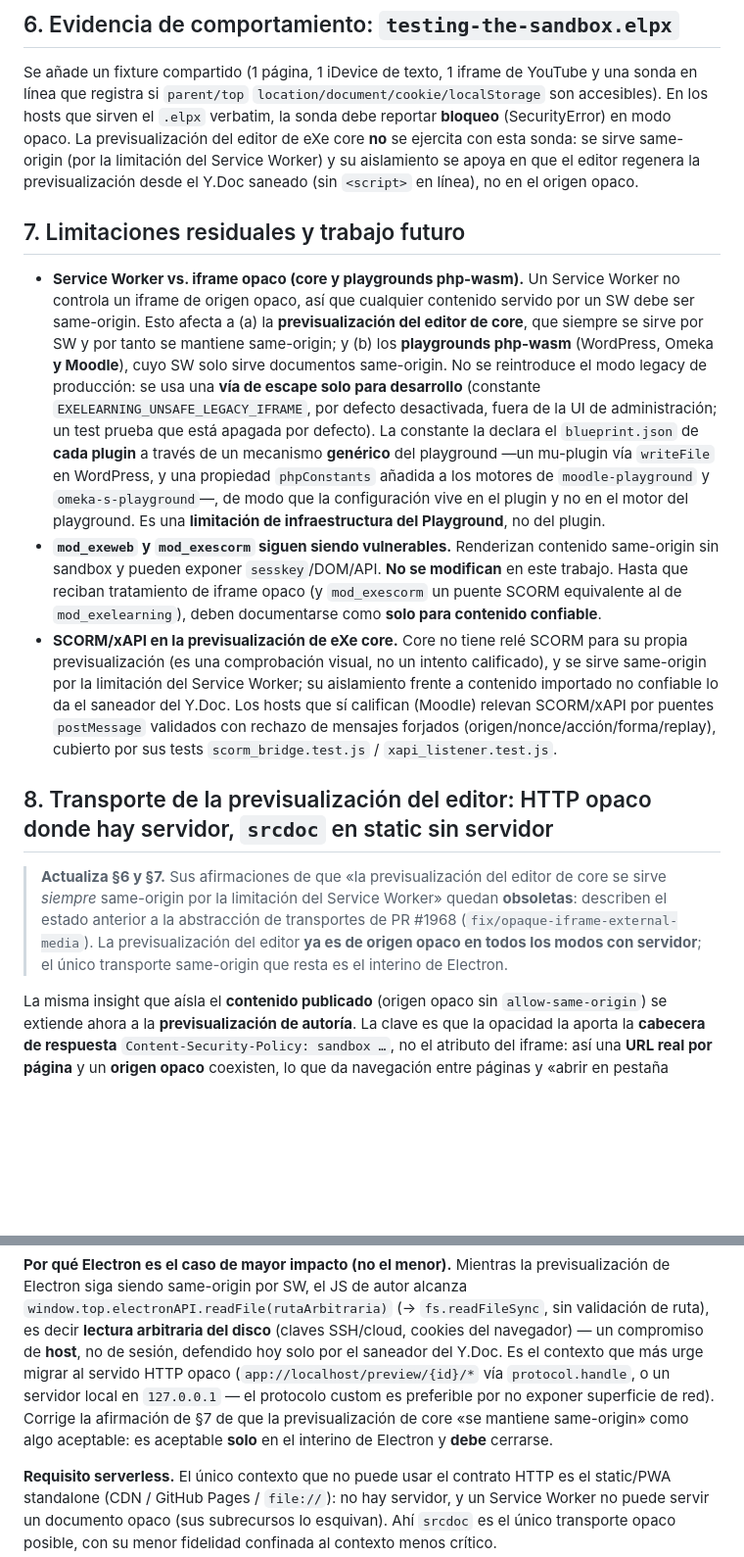
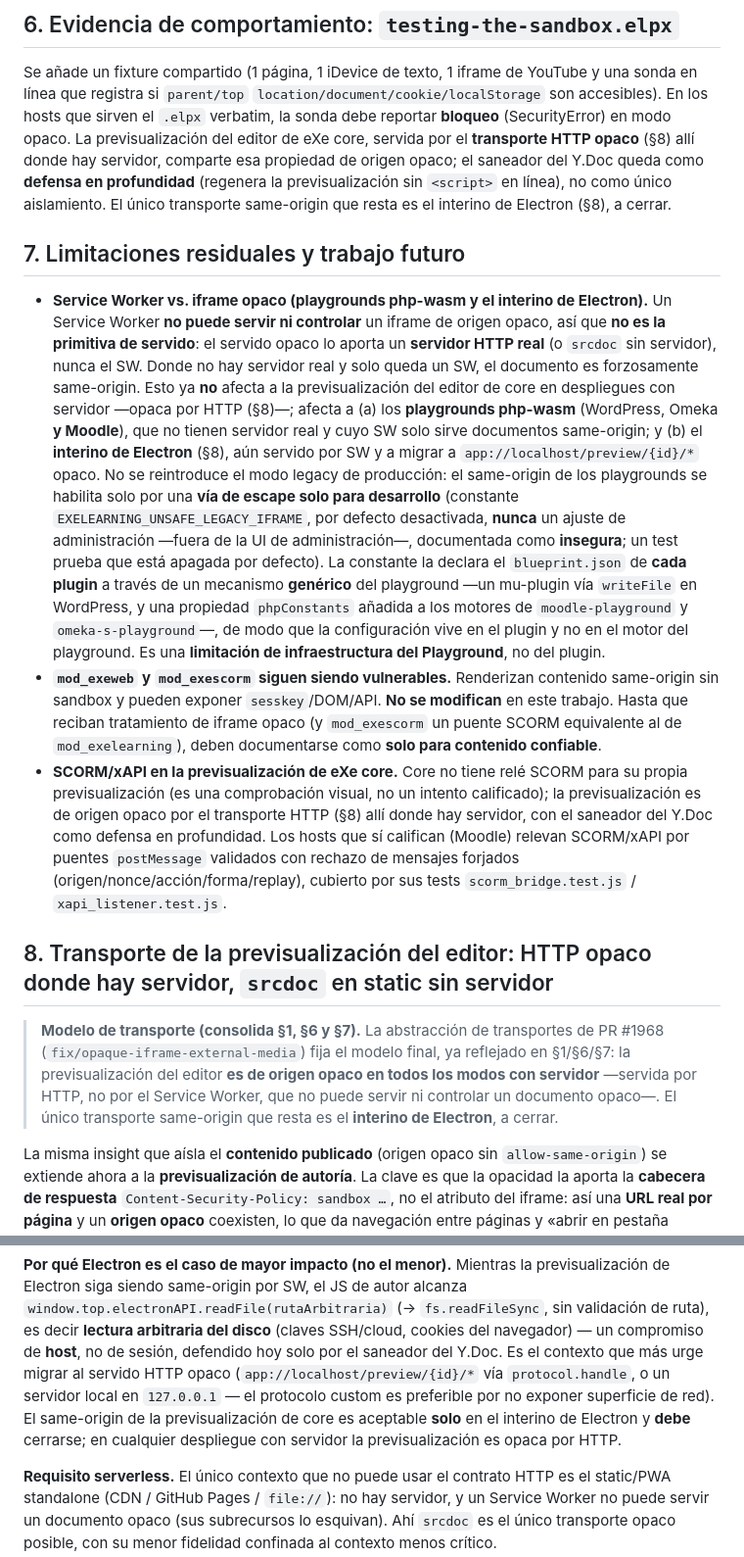
Before and after one commit to erseco/lms-untrusted-content-security-paper, a Markdown page: anexo-modo-siempre-opaco.md, 2 parts joined by grey strips. Shown at 98% size. Rendered like a GitHub page; blank space fills up the shorter version.

Commit message:
docs: align annex with the final opaque serving model
Rewrite the stale 'Service-Worker-serves-the-preview / editor preview stays
same-origin' narrative in sections 1/6/7 to match section 8: preview + published
content are opaque-origin over a real HTTP capability URL where there is a server; a
Service Worker cannot serve/control an opaque iframe (not the serving primitive);
srcdoc is the lower-fidelity serverless fallback; allow-same-origin only via the
dev-only EXELEARNING_UNSAFE_LEGACY_IFRAME Playground hatch (off by default, never an
admin setting).

```diff
--- a/anexo-modo-siempre-opaco.md
+++ b/anexo-modo-siempre-opaco.md
@@ -82,19 +85,25 @@ obligatorio del checklist de PR.)
 Se añade un fixture compartido (1 página, 1 iDevice de texto, 1 iframe de YouTube y una sonda en línea
 que registra si `parent/top` `location/document/cookie/localStorage` son accesibles). En los hosts que
 sirven el `.elpx` verbatim, la sonda debe reportar **bloqueo** (SecurityError) en modo opaco. La
-previsualización del editor de eXe core **no** se ejercita con esta sonda: se sirve same-origin (por la
-limitación del Service Worker) y su aislamiento se apoya en que el editor regenera la previsualización
-desde el Y.Doc saneado (sin `<script>` en línea), no en el origen opaco.
+previsualización del editor de eXe core, servida por el **transporte HTTP opaco** (§8) allí donde hay
+servidor, comparte esa propiedad de origen opaco; el saneador del Y.Doc queda como **defensa en
+profundidad** (regenera la previsualización sin `<script>` en línea), no como único aislamiento. El único
+transporte same-origin que resta es el interino de Electron (§8), a cerrar.
 
 ## 7. Limitaciones residuales y trabajo futuro
 
-- **Service Worker vs. iframe opaco (core y playgrounds php-wasm).** Un Service Worker no controla un
-  iframe de origen opaco, así que cualquier contenido servido por un SW debe ser same-origin. Esto afecta
-  a (a) la **previsualización del editor de core**, que siempre se sirve por SW y por tanto se mantiene
-  same-origin; y (b) los **playgrounds php-wasm** (WordPress, Omeka **y Moodle**), cuyo SW solo sirve
-  documentos same-origin. No se reintroduce el modo legacy de producción: se usa una **vía de escape solo
-  para desarrollo** (constante `EXELEARNING_UNSAFE_LEGACY_IFRAME`, por defecto desactivada, fuera de la UI
-  de administración; un test prueba que está apagada por defecto). La constante la declara el
+- **Service Worker vs. iframe opaco (playgrounds php-wasm y el interino de Electron).** Un Service Worker
+  **no puede servir ni controlar** un iframe de origen opaco, así que **no es la primitiva de servido**:
+  el servido opaco lo aporta un **servidor HTTP real** (o `srcdoc` sin servidor), nunca el SW. Donde no
+  hay servidor real y solo queda un SW, el documento es forzosamente same-origin. Esto ya **no** afecta a
+  la previsualización del editor de core en despliegues con servidor —opaca por HTTP (§8)—; afecta a (a)
+  los **playgrounds php-wasm** (WordPress, Omeka **y Moodle**), que no tienen servidor real y cuyo SW solo
+  sirve documentos same-origin; y (b) el **interino de Electron** (§8), aún servido por SW y a migrar a
+  `app://localhost/preview/{id}/*` opaco. No se reintroduce el modo legacy de producción: el same-origin
+  de los playgrounds se habilita solo por una **vía de escape solo para desarrollo** (constante
+  `EXELEARNING_UNSAFE_LEGACY_IFRAME`, por defecto desactivada, **nunca** un ajuste de administración
+  —fuera de la UI de administración—, documentada como **insegura**; un test prueba que está apagada por
+  defecto). La constante la declara el
   `blueprint.json` de **cada plugin** a través de un mecanismo **genérico** del playground —un mu-plugin
   vía `writeFile` en WordPress, y una propiedad `phpConstants` añadida a los motores de `moodle-playground`
   y `omeka-s-playground`—, de modo que la configuración vive en el plugin y no en el motor del playground.
@@ -104,19 +113,19 @@ desde el Y.Doc saneado (sin `<script>` en línea), no en el origen opaco.
   tratamiento de iframe opaco (y `mod_exescorm` un puente SCORM equivalente al de `mod_exelearning`),
   deben documentarse como **solo para contenido confiable**.
 - **SCORM/xAPI en la previsualización de eXe core.** Core no tiene relé SCORM para su propia
-  previsualización (es una comprobación visual, no un intento calificado), y se sirve same-origin por la
-  limitación del Service Worker; su aislamiento frente a contenido importado no confiable lo da el
-  saneador del Y.Doc. Los hosts que sí califican (Moodle) relevan SCORM/xAPI por puentes `postMessage`
+  previsualización (es una comprobación visual, no un intento calificado); la previsualización es de
+  origen opaco por el transporte HTTP (§8) allí donde hay servidor, con el saneador del Y.Doc como
+  defensa en profundidad. Los hosts que sí califican (Moodle) relevan SCORM/xAPI por puentes `postMessage`
   validados con rechazo de mensajes forjados (origen/nonce/acción/forma/replay), cubierto por sus tests
   `scorm_bridge.test.js` / `xapi_listener.test.js`.
 
 ## 8. Transporte de la previsualización del editor: HTTP opaco donde hay servidor, `srcdoc` en static sin servidor
 
-> **Actualiza §6 y §7.** Sus afirmaciones de que «la previsualización del editor de core se sirve
-> *siempre* same-origin por la limitación del Service Worker» quedan **obsoletas**: describen el estado
-> anterior a la abstracción de transportes de PR #1968 (`fix/opaque-iframe-external-media`). La
-> previsualización del editor **ya es de origen opaco en todos los modos con servidor**; el único
-> transporte same-origin que resta es el interino de Electron.
+> **Modelo de transporte (consolida §1, §6 y §7).** La abstracción de transportes de PR #1968
+> (`fix/opaque-iframe-external-media`) fija el modelo final, ya reflejado en §1/§6/§7: la previsualización
+> del editor **es de origen opaco en todos los modos con servidor** —servida por HTTP, no por el Service
+> Worker, que no puede servir ni controlar un documento opaco—. El único transporte same-origin que resta
+> es el **interino de Electron**, a cerrar.
 
 La misma insight que aísla el **contenido publicado** (origen opaco sin `allow-same-origin`) se extiende
 ahora a la **previsualización de autoría**. La clave es que la opacidad la aporta la **cabecera de
@@ -154,8 +163,8 @@ siga siendo same-origin por SW, el JS de autor alcanza `window.top.electronAPI.r
 cookies del navegador) — un compromiso de **host**, no de sesión, defendido hoy solo por el saneador del
 Y.Doc. Es el contexto que más urge migrar al servido HTTP opaco (`app://localhost/preview/{id}/*` vía
 `protocol.handle`, o un servidor local en `127.0.0.1` — el protocolo custom es preferible por no exponer
-superficie de red). Corrige la afirmación de §7 de que la previsualización de core «se mantiene
-same-origin» como algo aceptable: es aceptable **solo** en el interino de Electron y **debe** cerrarse.
+superficie de red). El same-origin de la previsualización de core es aceptable **solo** en el interino de
+Electron y **debe** cerrarse; en cualquier despliegue con servidor la previsualización es opaca por HTTP.
 
 **Requisito serverless.** El único contexto que no puede usar el contrato HTTP es el static/PWA
 standalone (CDN / GitHub Pages / `file://`): no hay servidor, y un Service Worker no puede servir un
```
Also changed, not shown: other parts of anexo-modo-siempre-opaco.md (+15 -12 lines).
